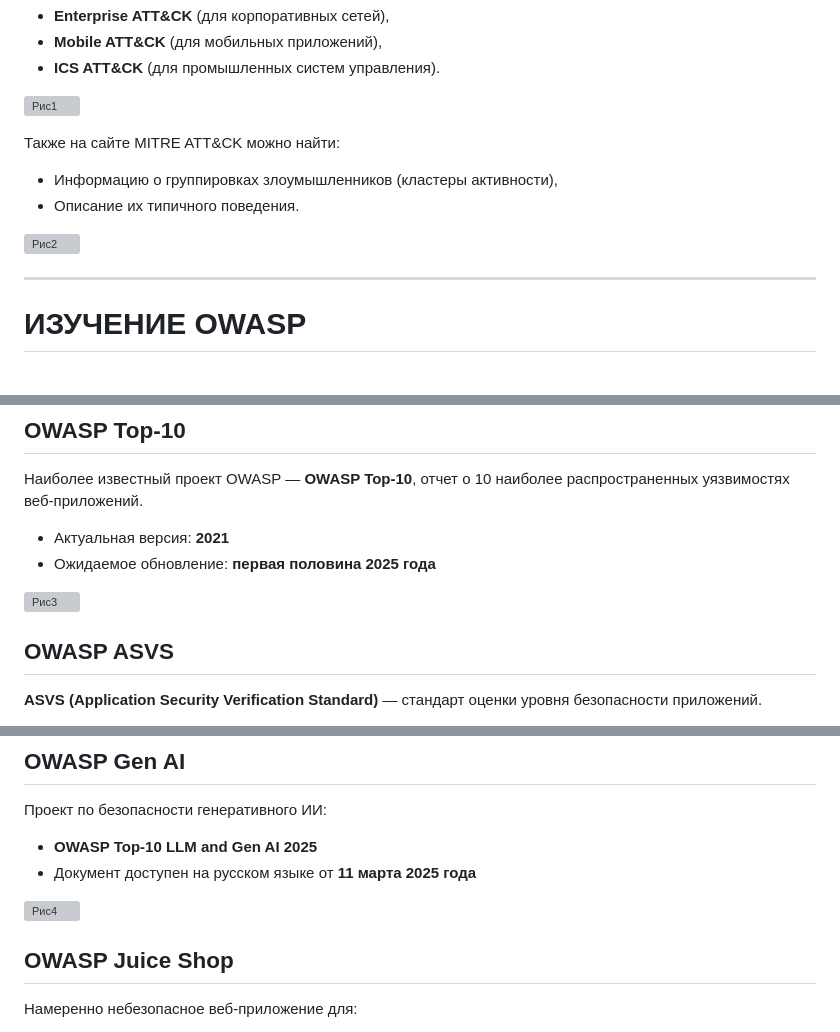
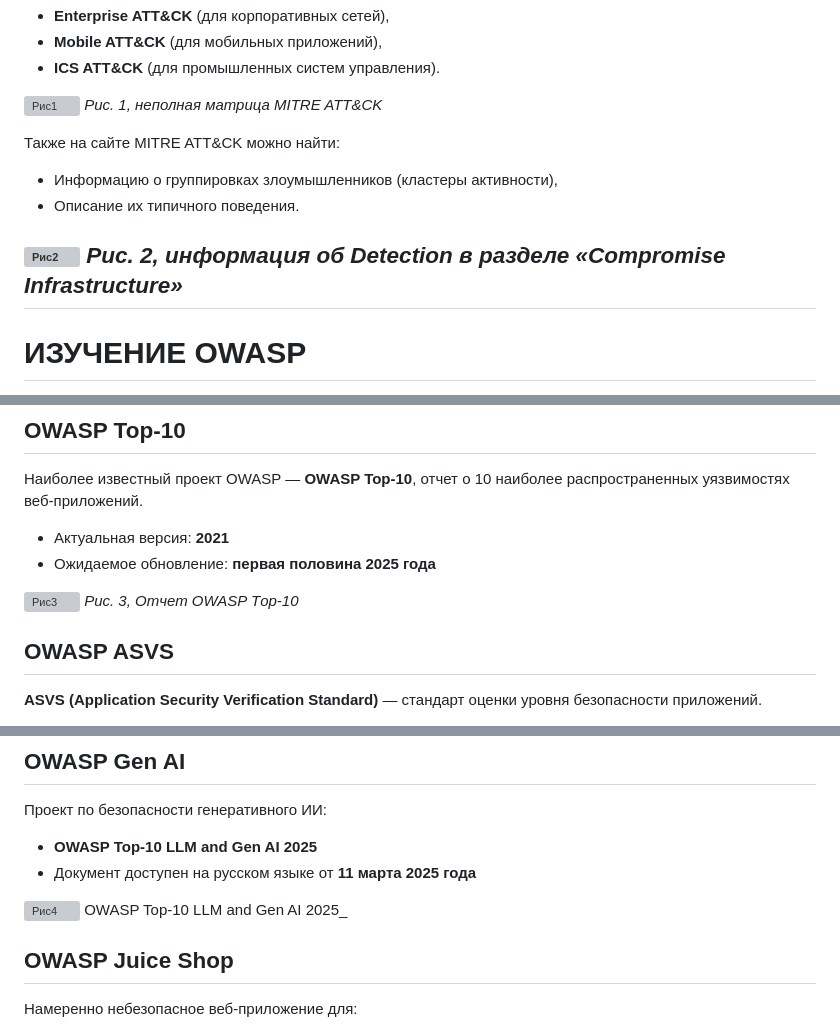
Before and after one commit to OakimPala/KumanyevNR_Praktika_241-351, a Markdown page: task/task0/task0.md, 3 parts joined by grey strips. Drawn GitHub-style; grey boxes are pictures that could not be loaded.

```diff
--- a/task/task0/task0.md
+++ b/task/task0/task0.md
@@ -12,14 +12,14 @@ MITRE – это некоммерческая организация из США
 - **ICS ATT&CK** (для промышленных систем управления).
 
 ![Рис1](./screen/screen1.png "_Рис. 1, неполная матрица MITRE ATT&CK_")
-
+_Рис. 1, неполная матрица MITRE ATT&CK_
 
 Также на сайте MITRE ATT&CK можно найти:
 - Информацию о группировках злоумышленников (кластеры активности),
 - Описание их типичного поведения.
 
 ![Рис2](./screen/screen2.png "_Рис. 2, информация об Detection в разделе «Compromise Infrastructure»_")
-
+_Рис. 2, информация об Detection в разделе «Compromise Infrastructure»_
 ---
 
 # ИЗУЧЕНИЕ OWASP
@@ -34,7 +34,7 @@ MITRE – это некоммерческая организация из США
 - Ожидаемое обновление: **первая половина 2025 года**
 
 ![Рис3](./screen/screen3.png "_Рис. 3, Отчет OWASP Tоp-10_")
-
+_Рис. 3, Отчет OWASP Tоp-10_
 ## OWASP ASVS
 
 **ASVS (Application Security Verification Standard)** — стандарт оценки уровня безопасности приложений.
@@ -50,7 +50,7 @@ MITRE – это некоммерческая организация из США
 - Документ доступен на русском языке от **11 марта 2025 года**
 
 ![Рис4](./screen/screen4.png "_Рис. 4, OWASP Top-10 LLM and Gen AI 2025_")
-
+ OWASP Top-10 LLM and Gen AI 2025_
 ## OWASP Juice Shop
 
 Намеренно небезопасное веб-приложение для:
```
